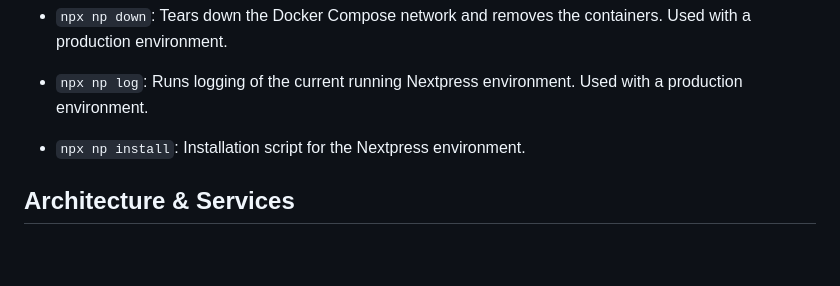
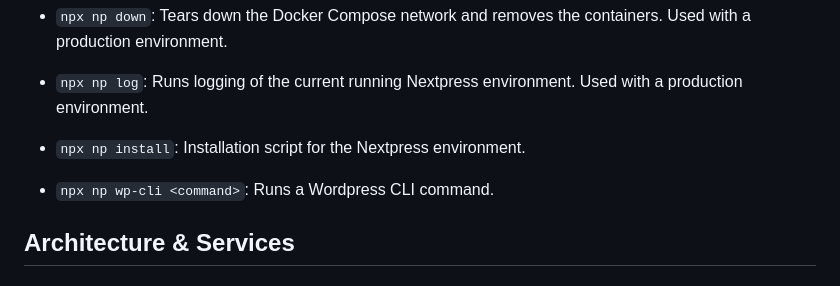
Before and after one commit to ellsaw/nextpress, a Markdown page: README.md, the part around the change. Drawn GitHub-style; blank space fills up the shorter version.

```diff
--- a/README.md
+++ b/README.md
@@ -49,6 +49,8 @@ Upon a successful deployment, the CLI will confirm the environment is active and
 
 * `npx np install`: Installation script for the Nextpress environment.
 
+* `npx np wp-cli <command>`: Runs a Wordpress CLI command.
+
 
 ## Architecture & Services
 ### The application consists of the following Docker services: (Docker services and the nginx configuration can be extended or overwritted with the various .extend files.)
```
